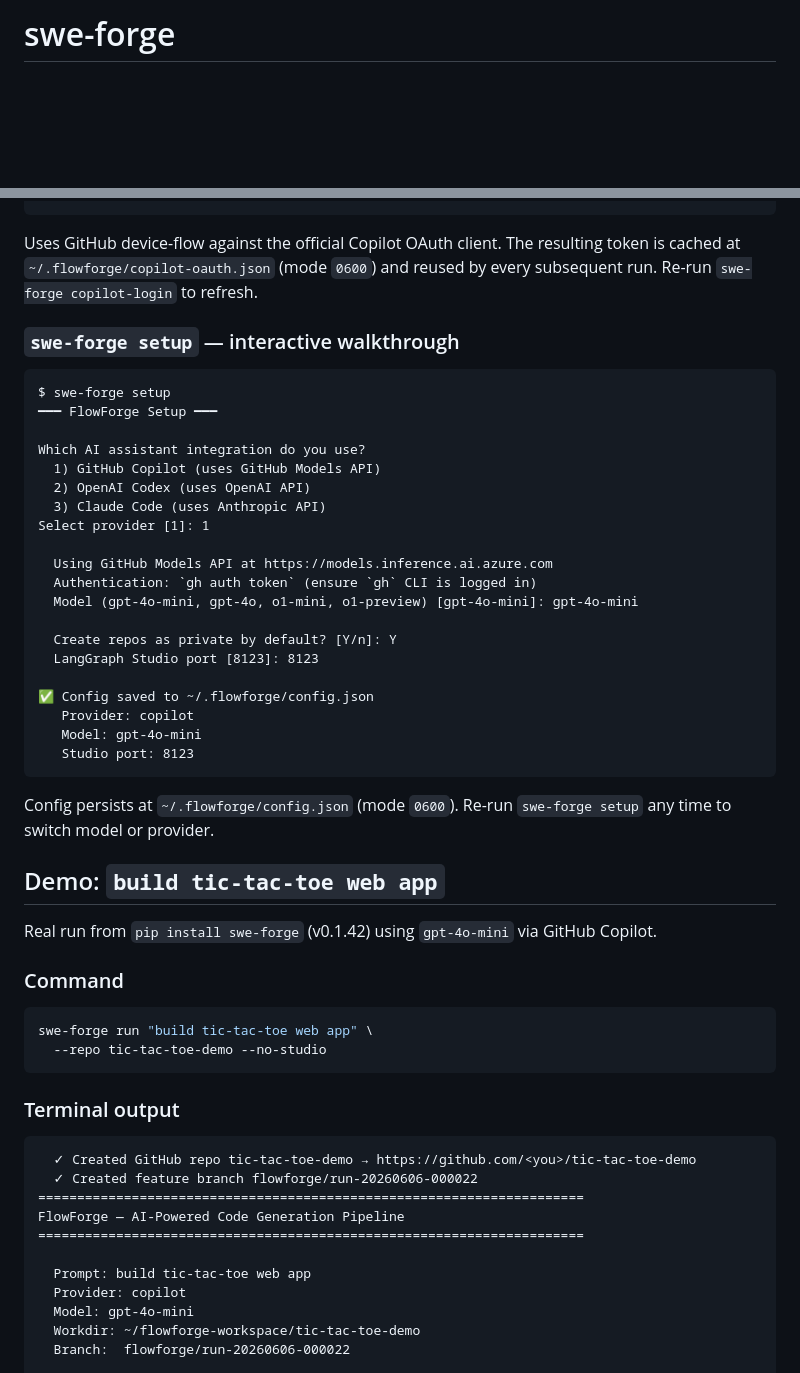
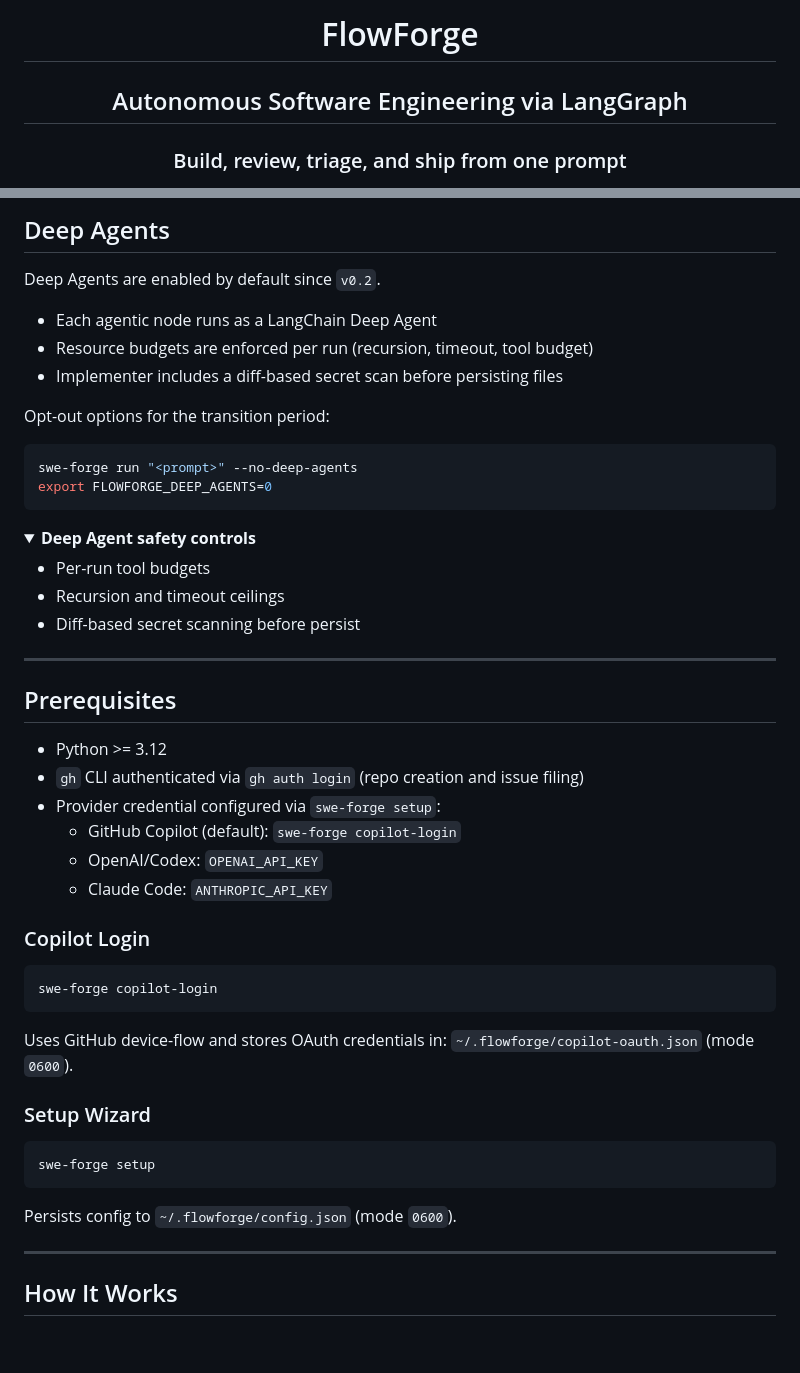
Before and after one commit to shashankswe2020-ux/flowforge, a Markdown page: README.md, 2 parts joined by grey strips. GitHub-like rendering; folded sections open; blank space fills up the shorter version.

Commit message:
docs: refresh README format and add support badges

````diff
--- a/README.md
+++ b/README.md
@@ -1,3 +1,9 @@
-# swe-forge
+<div align="center">
+
+# FlowForge
+
+## Autonomous Software Engineering via LangGraph
+
+### Build, review, triage, and ship from one prompt
 
 [![PyPI](https://img.shields.io/pypi/v/swe-forge.svg)](https://pypi.org/project/swe-forge/)
@@ -68,62 +115,56 @@ $ swe-forge copilot-login
+## Deep Agents
+
+Deep Agents are enabled by default since `v0.2`.
+
+- Each agentic node runs as a LangChain Deep Agent
+- Resource budgets are enforced per run (recursion, timeout, tool budget)
+- Implementer includes a diff-based secret scan before persisting files
+
+Opt-out options for the transition period:
+
+```bash
+swe-forge run "<prompt>" --no-deep-agents
+export FLOWFORGE_DEEP_AGENTS=0
 ```
 
-Uses GitHub device-flow against the official Copilot OAuth client. The
-resulting token is cached at `~/.flowforge/copilot-oauth.json` (mode
-`0600`) and reused by every subsequent run. Re-run `swe-forge
-copilot-login` to refresh.
+<details>
+<summary><strong>Deep Agent safety controls</strong></summary>
 
-### `swe-forge setup` — interactive walkthrough
+- Per-run tool budgets
+- Recursion and timeout ceilings
+- Diff-based secret scanning before persist
 
-```
-$ swe-forge setup
-━━━ FlowForge Setup ━━━
+</details>
 
-Which AI assistant integration do you use?
-  1) GitHub Copilot (uses GitHub Models API)
-  2) OpenAI Codex (uses OpenAI API)
-  3) Claude Code (uses Anthropic API)
-Select provider [1]: 1
+---
 
-  Using GitHub Models API at https://models.inference.ai.azure.com
-  Authentication: `gh auth token` (ensure `gh` CLI is logged in)
-  Model (gpt-4o-mini, gpt-4o, o1-mini, o1-preview) [gpt-4o-mini]: gpt-4o-mini
+## Prerequisites
 
-  Create repos as private by default? [Y/n]: Y
-  LangGraph Studio port [8123]: 8123
+- Python >= 3.12
+- `gh` CLI authenticated via `gh auth login` (repo creation and issue filing)
+- Provider credential configured via `swe-forge setup`:
+  - GitHub Copilot (default): `swe-forge copilot-login`
+  - OpenAI/Codex: `OPENAI_API_KEY`
+  - Claude Code: `ANTHROPIC_API_KEY`
 
-✅ Config saved to ~/.flowforge/config.json
-   Provider: copilot
-   Model: gpt-4o-mini
-   Studio port: 8123
+### Copilot Login
+
+```bash
+swe-forge copilot-login
 ```
 
-Config persists at `~/.flowforge/config.json` (mode `0600`). Re-run
-`swe-forge setup` any time to switch model or provider.
+Uses GitHub device-flow and stores OAuth credentials in:
+`~/.flowforge/copilot-oauth.json` (mode `0600`).
 
-## Demo: `build tic-tac-toe web app`
-
-Real run from `pip install swe-forge` (v0.1.42) using `gpt-4o-mini`
-via GitHub Copilot.
-
-### Command
+### Setup Wizard
 
 ```bash
-swe-forge run "build tic-tac-toe web app" \
-  --repo tic-tac-toe-demo --no-studio
+swe-forge setup
 ```
 
-### Terminal output
+Persists config to `~/.flowforge/config.json` (mode `0600`).
 
-```
-  ✓ Created GitHub repo tic-tac-toe-demo → https://github.com/<you>/tic-tac-toe-demo
-  ✓ Created feature branch flowforge/run-20260606-000022
-======================================================================
-FlowForge — AI-Powered Code Generation Pipeline
-======================================================================
+---
 
-  Prompt: build tic-tac-toe web app
-  Provider: copilot
-  Model: gpt-4o-mini
-  Workdir: ~/flowforge-workspace/tic-tac-toe-demo
-  Branch:  flowforge/run-20260606-000022
+## How It Works
 
````
Also changed, not shown: other parts of README.md (+157 -188 lines).
